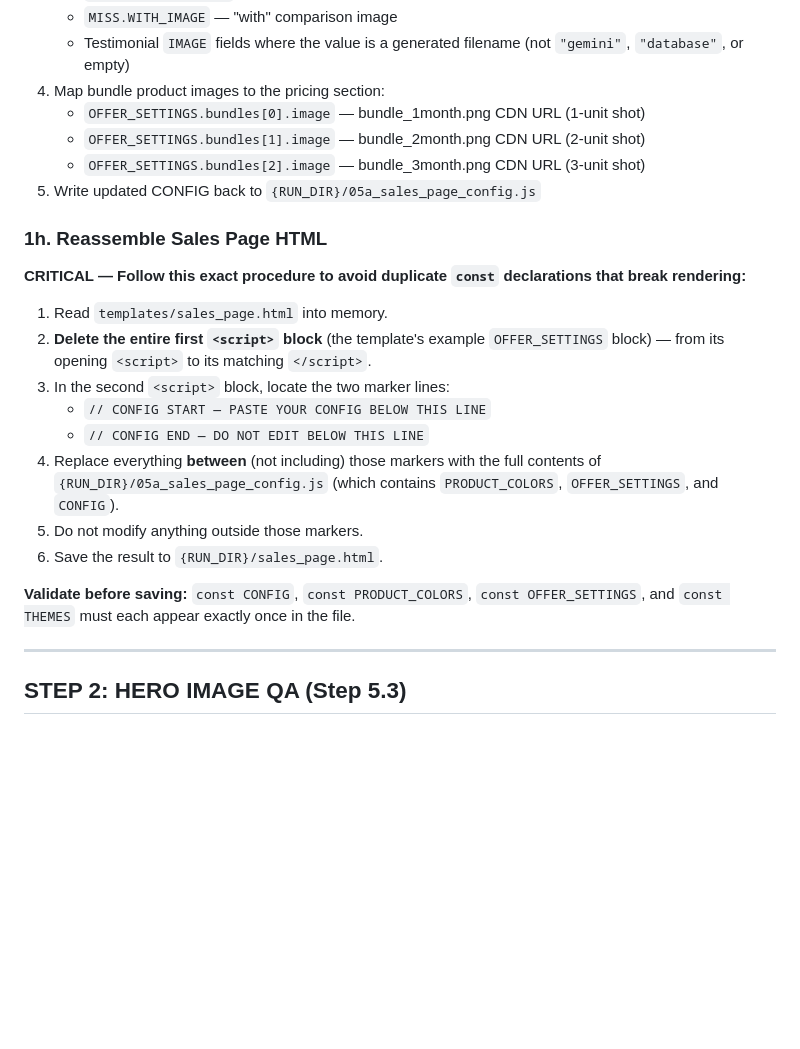
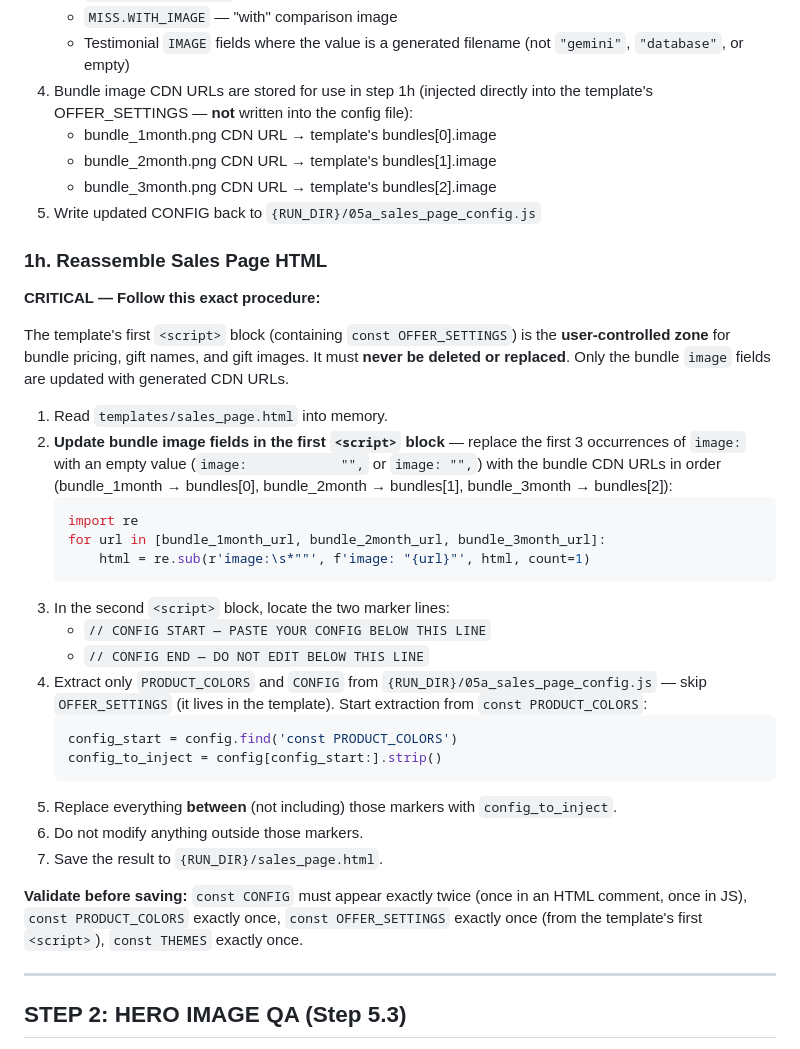
Before and after one commit to martijnbeeks/FunnelAgent, a Markdown page: skills/sales-page-images/SKILL.md, the part around the change. Drawn GitHub-style; blank space fills up the shorter version.

````diff
--- a/skills/sales-page-images/SKILL.md
+++ b/skills/sales-page-images/SKILL.md
@@ -158,26 +158,38 @@ If CDN URLs were captured in step 1f:
    - `MISS.WITHOUT_IMAGE` — "without" comparison image
    - `MISS.WITH_IMAGE` — "with" comparison image
    - Testimonial `IMAGE` fields where the value is a generated filename (not `"gemini"`, `"database"`, or empty)
-4. Map bundle product images to the pricing section:
-   - `OFFER_SETTINGS.bundles[0].image` — bundle_1month.png CDN URL (1-unit shot)
-   - `OFFER_SETTINGS.bundles[1].image` — bundle_2month.png CDN URL (2-unit shot)
-   - `OFFER_SETTINGS.bundles[2].image` — bundle_3month.png CDN URL (3-unit shot)
+4. Bundle image CDN URLs are stored for use in step 1h (injected directly into the template's OFFER_SETTINGS — **not** written into the config file):
+   - bundle_1month.png CDN URL → template's bundles[0].image
+   - bundle_2month.png CDN URL → template's bundles[1].image
+   - bundle_3month.png CDN URL → template's bundles[2].image
 5. Write updated CONFIG back to `{RUN_DIR}/05a_sales_page_config.js`
 
 ### 1h. Reassemble Sales Page HTML
 
-**CRITICAL — Follow this exact procedure to avoid duplicate `const` declarations that break rendering:**
+**CRITICAL — Follow this exact procedure:**
+
+The template's first `<script>` block (containing `const OFFER_SETTINGS`) is the **user-controlled zone** for bundle pricing, gift names, and gift images. It must **never be deleted or replaced**. Only the bundle `image` fields are updated with generated CDN URLs.
 
 1. Read `templates/sales_page.html` into memory.
-2. **Delete the entire first `<script>` block** (the template's example `OFFER_SETTINGS` block) — from its opening `<script>` to its matching `</script>`.
+2. **Update bundle image fields in the first `<script>` block** — replace the first 3 occurrences of `image:` with an empty value (`image:            "",` or `image: "",`) with the bundle CDN URLs in order (bundle_1month → bundles[0], bundle_2month → bundles[1], bundle_3month → bundles[2]):
+   ```python
+   import re
+   for url in [bundle_1month_url, bundle_2month_url, bundle_3month_url]:
+       html = re.sub(r'image:\s*""', f'image: "{url}"', html, count=1)
+   ```
 3. In the second `<script>` block, locate the two marker lines:
    - `// CONFIG START — PASTE YOUR CONFIG BELOW THIS LINE`
    - `// CONFIG END — DO NOT EDIT BELOW THIS LINE`
-4. Replace everything **between** (not including) those markers with the full contents of `{RUN_DIR}/05a_sales_page_config.js` (which contains `PRODUCT_COLORS`, `OFFER_SETTINGS`, and `CONFIG`).
-5. Do not modify anything outside those markers.
-6. Save the result to `{RUN_DIR}/sales_page.html`.
+4. Extract only `PRODUCT_COLORS` and `CONFIG` from `{RUN_DIR}/05a_sales_page_config.js` — skip `OFFER_SETTINGS` (it lives in the template). Start extraction from `const PRODUCT_COLORS`:
+   ```python
+   config_start = config.find('const PRODUCT_COLORS')
+   config_to_inject = config[config_start:].strip()
+   ```
+5. Replace everything **between** (not including) those markers with `config_to_inject`.
+6. Do not modify anything outside those markers.
+7. Save the result to `{RUN_DIR}/sales_page.html`.
 
-**Validate before saving:** `const CONFIG`, `const PRODUCT_COLORS`, `const OFFER_SETTINGS`, and `const THEMES` must each appear exactly once in the file.
+**Validate before saving:** `const CONFIG` must appear exactly twice (once in an HTML comment, once in JS), `const PRODUCT_COLORS` exactly once, `const OFFER_SETTINGS` exactly once (from the template's first `<script>`), `const THEMES` exactly once.
 
 ---
 
````
Also changed, not shown: skill_content/PROMPT 5_2_ Sales Page Image SOP.md (+23 -21 lines).
